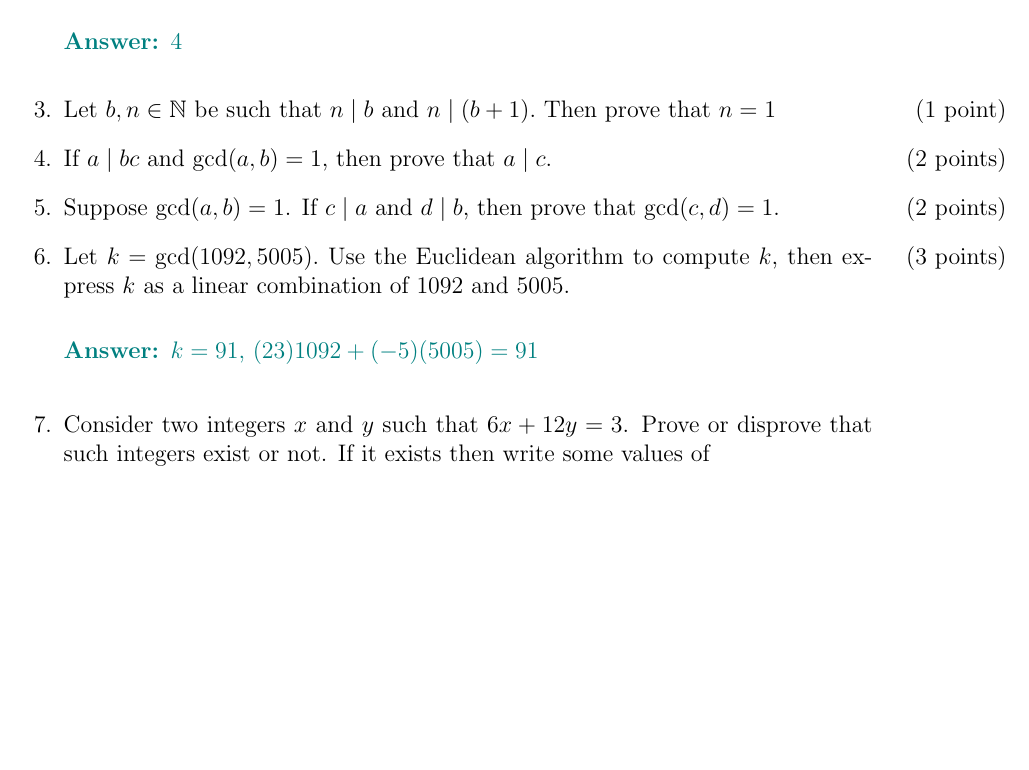
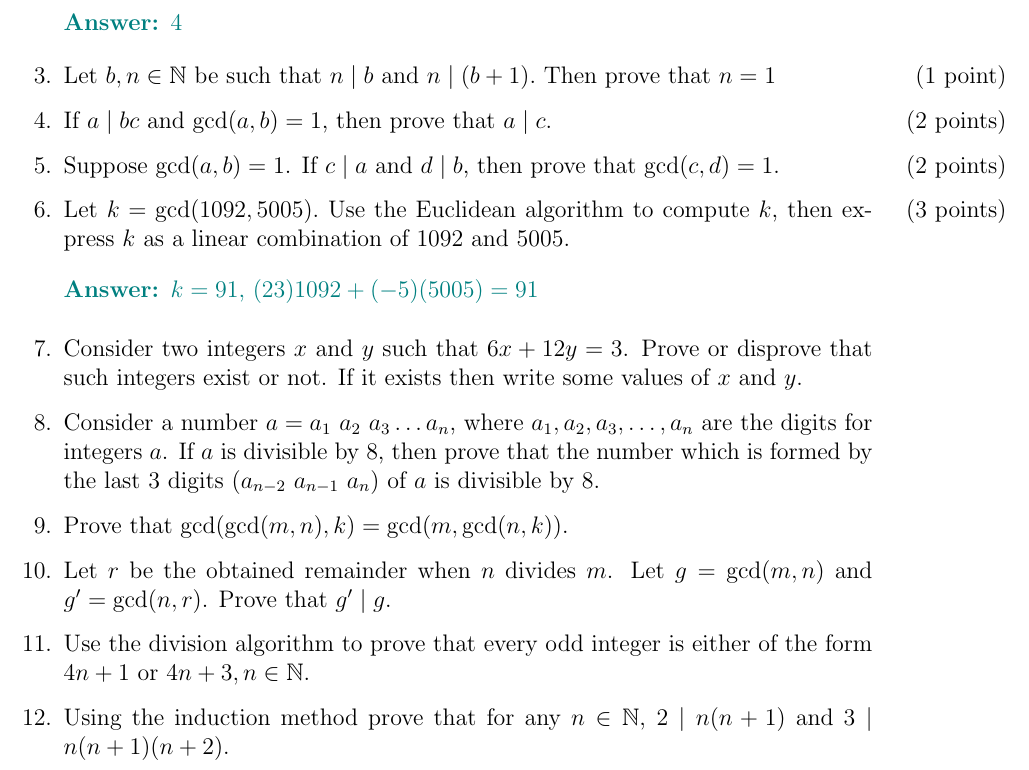
Before and after one commit to dishajk/MathematicalThinkingQuestions, a LaTeX problem sheet (Week3/assignmentQuestions.tex): part of the page, cut so that both start at the same text, the shorter picture padded with empty space. Compiled offline with pdfLaTeX.

Commit message:
Updates from Overleaf

```diff
--- a/Week3/assignmentQuestions.tex
+++ b/Week3/assignmentQuestions.tex
@@ -47,6 +47,11 @@ Since $\gcd(a, b) = 1$ we can write $1 = ax + by$. Therefore $c = acx + bcy$. Bu
 \begin{solution}
     $k =91$, $(23)1092 + (-5)(5005) = 91$
 \end{solution}
-\question Consider two integers $x$ and $y$ such that $6x+12y=3$. Prove or disprove that such integers exist or not. If it exists then  write some values of
+\question Consider two integers $x$ and $y$ such that $6x+12y=3$. Prove or disprove that such integers exist or not. If it exists then write some values of $x$ and $y$.
+\question Consider a  number $a=a_1~a_2~a_3\hdots a_n$, where $a_1, a_2, a_3, \hdots , a_n$ are the digits for integers $a$. If $a$ is divisible by $8$, then prove that the number which is formed by the last 3 digits ($a_{n-2}~a_{n-1}~a_n$) of $a$ is divisible by 8.
+\question Prove that $\gcd(\gcd(m, n), k)=\gcd(m, \gcd(n, k))$.
+\question Let $r$ be the  obtained remainder when $n$ divides $m$. Let  $g=\gcd(m, n)$ and $g'=\gcd(n, r)$. Prove that $g'\mid g$.
+\question Use the division algorithm to prove that every odd integer is either of the form $4n+1$ or $4n+3, n \in \mathbb{N}$.
+\question Using the  induction method  prove that for any $n \in \mathbb{N}$, $2\mid n(n+1)$ and $3 \mid n(n+1)(n+2)$.
 \end{questions}
 \end{document}
```
